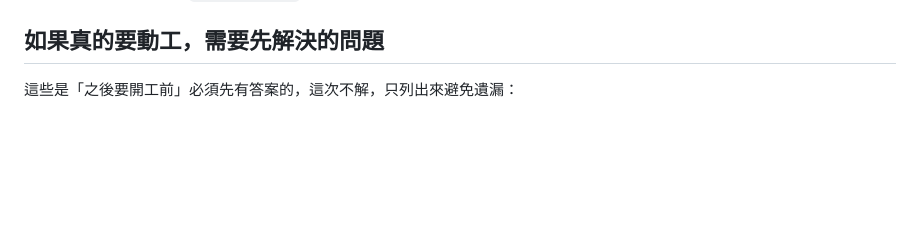
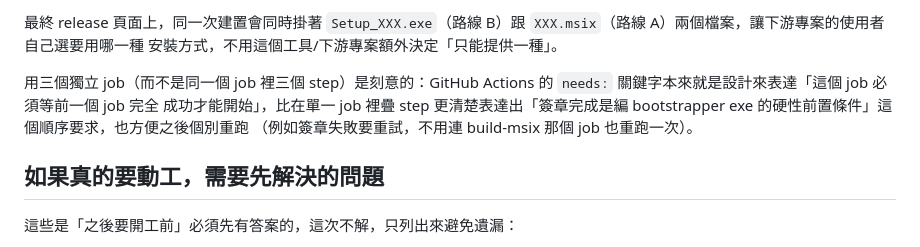
Before and after one commit to lx-kvn/mac-style-windows-installer, a Markdown page: MSIX輸出規劃.md, the part around one of its changes. GitHub-like rendering; blank space fills up the shorter version.

```diff
--- a/MSIX輸出規劃.md
+++ b/MSIX輸出規劃.md
@@ -119,3 +194,13 @@ Subject（也就是簽章顯示的發行者）固定是 `SignPath Foundation`，
+最終 release 頁面上，同一次建置會同時掛著 `Setup_XXX.exe`（路線 B）跟
+`XXX.msix`（路線 A）兩個檔案，讓下游專案的使用者自己選要用哪一種
+安裝方式，不用這個工具/下游專案額外決定「只能提供一種」。
+
+用三個獨立 job（而不是同一個 job 裡三個 step）是刻意的：GitHub Actions
+的 `needs:` 關鍵字本來就是設計來表達「這個 job 必須等前一個 job 完全
+成功才能開始」，比在單一 job 裡疊 step 更清楚表達出「簽章完成是編
+bootstrapper exe 的硬性前置條件」這個順序要求，也方便之後個別重跑
+（例如簽章失敗要重試，不用連 build-msix 那個 job 也重跑一次）。
+
 ## 如果真的要動工，需要先解決的問題
 
 這些是「之後要開工前」必須先有答案的，這次不解，只列出來避免遺漏：
```
Also changed, not shown: other parts of MSIX輸出規劃.md (+75 -0 lines).
